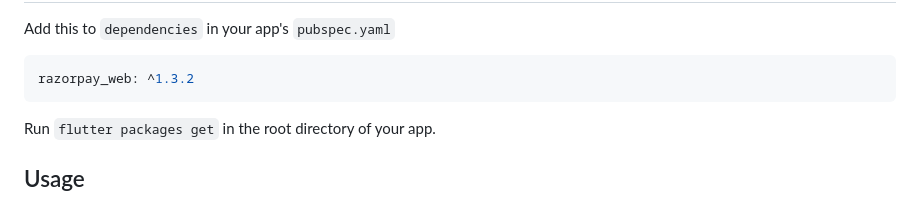
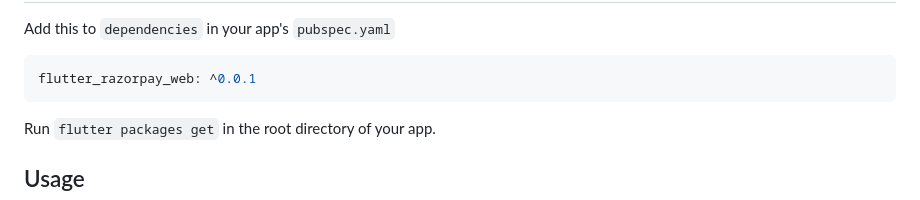
Before and after one commit to priyaranjan12345/flutter_razorpay_web, a Markdown page: README.md, the part around the change. GitHub-like rendering.

````diff
--- a/README.md
+++ b/README.md
@@ -6,7 +6,7 @@ Flutter Razorpay Web Plugin
 Add this to `dependencies` in your app's `pubspec.yaml`
 
 ```yaml
-razorpay_web: ^1.3.2
+flutter_razorpay_web: ^0.0.1
 ```
 
 Run `flutter packages get` in the root directory of your app.
````
